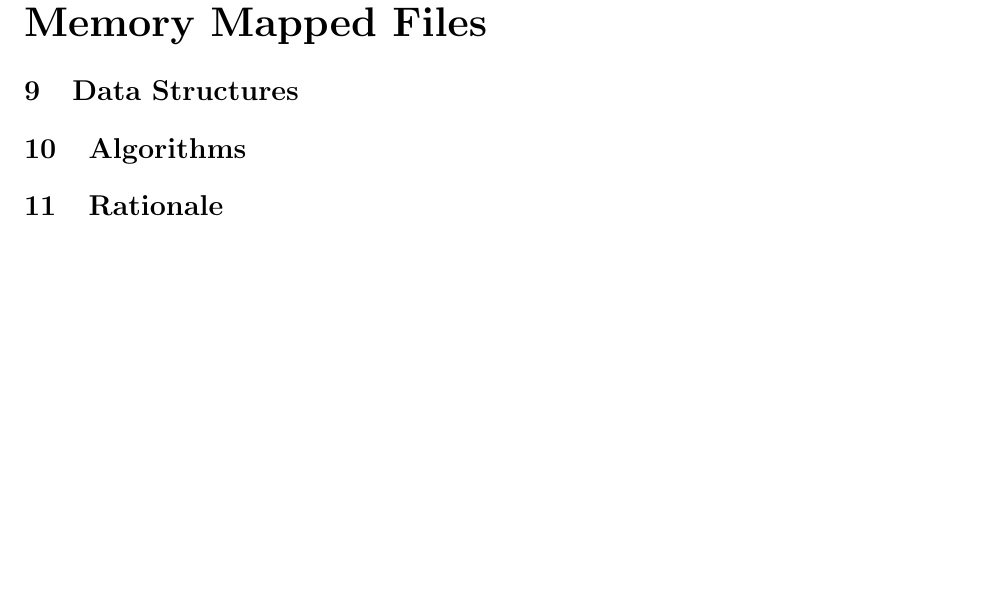
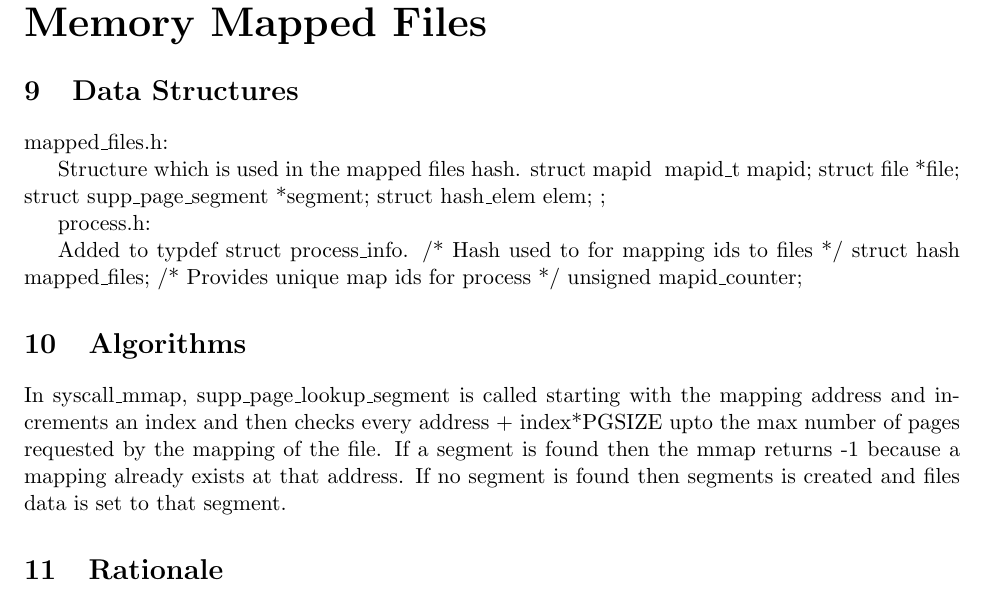
Before and after one commit to louisch/pintos_03, a LaTeX document (doc/task3_design_doc/3_design_document.tex, which reads doc/task3_design_doc/3c_mmap.tex): part of page 3 of 3, cut so that both start at the same text, the shorter picture padded with empty space. Compiled offline with pdfLaTeX.

Commit message:
Answered C1 and C3

```diff
--- a/doc/task3_design_doc/3c_mmap.tex
+++ b/doc/task3_design_doc/3c_mmap.tex
@@ -5,6 +5,25 @@
 % Copy here the declaration of each new or changed `struct' or
 % `struct' member, global or static variable, `typedef', or
 % enumeration.  Identify the purpose of each in 25 words or less.
+
+mapped\_files.h:
+
+Structure which is used in the mapped files hash.
+struct mapid
+  {
+    mapid\_t mapid;
+    struct file *file;
+    struct supp\_page\_segment *segment;
+    struct hash\_elem elem;
+  };
+
+process.h:
+
+Added to typdef struct process\_info.
+  /* Hash used to for mapping ids to files */
+  struct hash mapped\_files;
+  /* Provides unique map ids for process */
+  unsigned mapid\_counter;
 
 \section{Algorithms}
 
@@ -15,11 +34,14 @@
 % Explain how you determine whether a new file mapping overlaps
 % any existing segment.
 
+In syscall\_mmap, supp\_page\_lookup\_segment is called starting with the mapping address and increments an index and then checks every address + index*PGSIZE upto the max number of pages requested by the mapping of the file. If a segment is found then the mmap returns -1 because a mapping already exists at that address. If no segment is found then segments is created and files data is set to that segment.
+
+
 \section{Rationale}
 
 % Mappings created with "mmap" have similar semantics to those of
 % data demand-paged from executables, except that "mmap" mappings are
 % written back to their original files, not to swap.  This implies
-% that much of their implementation can be shared.  Explain why your
+% that much of their implementation can be shared. Explain why your
 % implementation either does or does not share much of the code for
 % the two situations.
```
